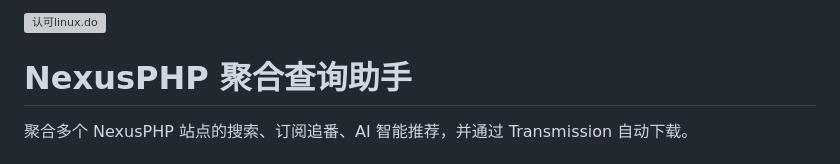
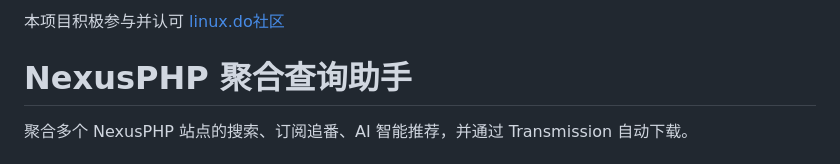
Before and after one commit to usherzhao/nexusphp-aggregate-web, a Markdown page: README.md, the part around the change. Drawn GitHub-style; grey boxes are pictures that could not be loaded.

```diff
--- a/README.md
+++ b/README.md
@@ -1,4 +1,4 @@
-![认可linux.do](upload://SyWms4BeQx1dMntq759YGLTjOU.svg)
+本项目积极参与并认可 [linux.do社区](linux.do)
 # NexusPHP 聚合查询助手
 
 聚合多个 NexusPHP 站点的搜索、订阅追番、AI 智能推荐，并通过 Transmission 自动下载。
```
